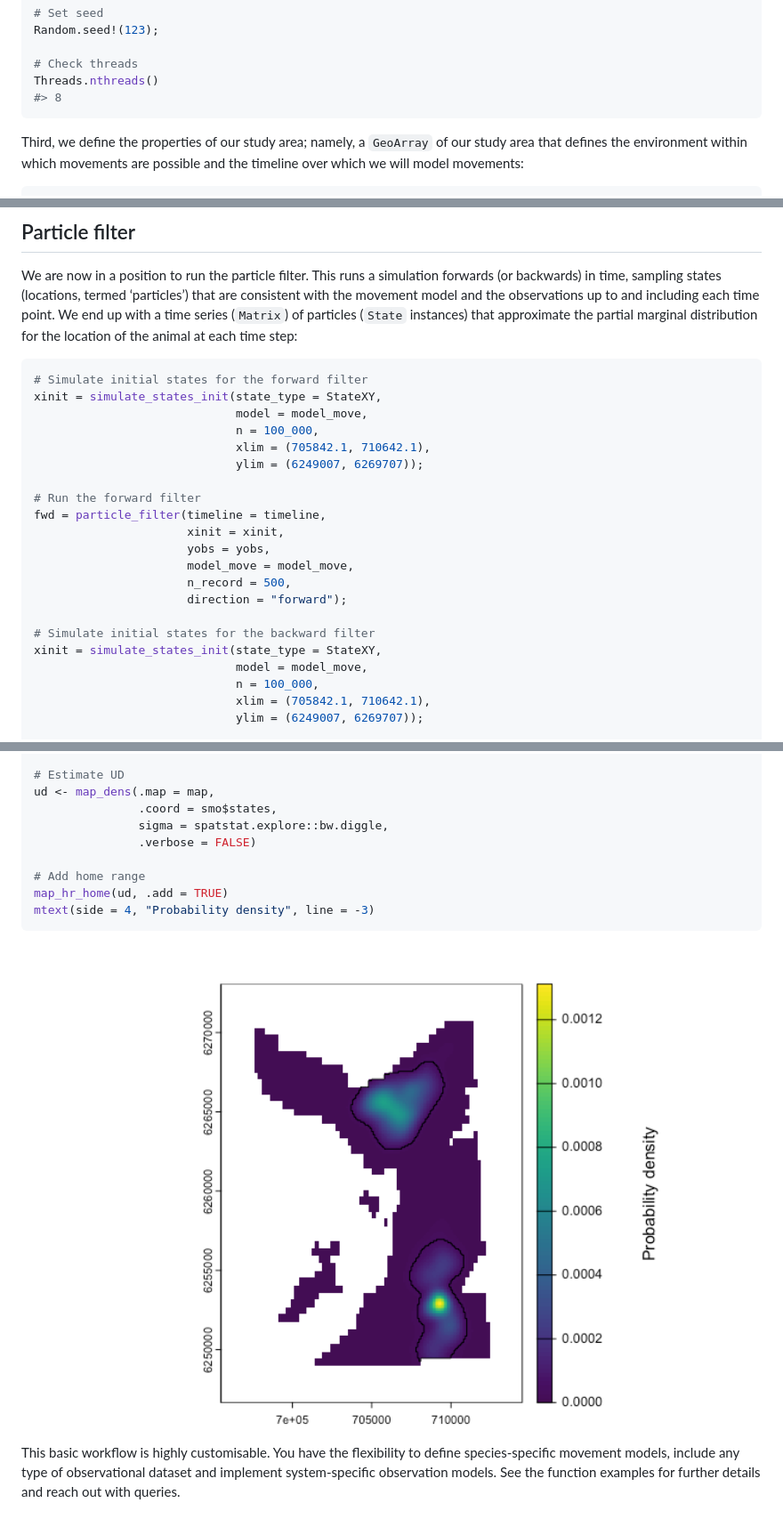
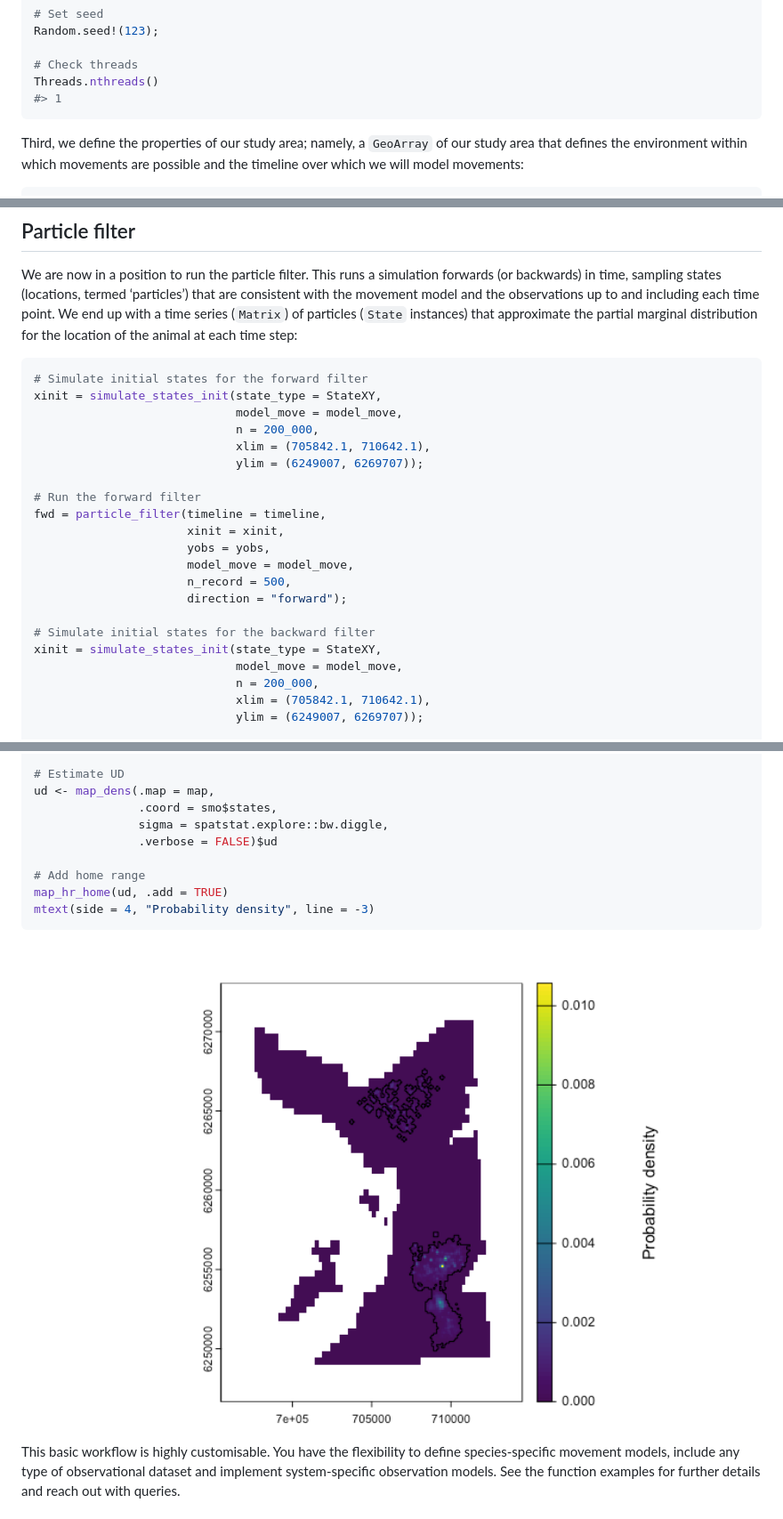
Before and after one commit to edwardlavender/Patter.jl, a Markdown page: README.md, 3 parts joined by grey strips. Shown: that part at 89% size. Drawn GitHub-style; pictures changed too: docs/figures/README-unnamed-chunk-13-2.png.

````diff
--- a/README.md
+++ b/README.md
@@ -152,7 +152,7 @@ Random.seed!(123);
 
 # Check threads
 Threads.nthreads()
-#> 8
+#> 1
 ```
 
 Third, we define the properties of our study area; namely, a `GeoArray`
@@ -295,8 +301,8 @@ time step:
 ``` julia
 # Simulate initial states for the forward filter
 xinit = simulate_states_init(state_type = StateXY,
-                             model = model_move,
-                             n = 100_000,
+                             model_move = model_move,
+                             n = 200_000,
                              xlim = (705842.1, 710642.1),
                              ylim = (6249007, 6269707));
 
@@ -310,8 +316,8 @@ fwd = particle_filter(timeline = timeline,
 
 # Simulate initial states for the backward filter
 xinit = simulate_states_init(state_type = StateXY,
-                             model = model_move,
-                             n = 100_000,
+                             model_move = model_move,
+                             n = 200_000,
                              xlim = (705842.1, 710642.1),
                              ylim = (6249007, 6269707));
 
@@ -372,7 +378,7 @@ smo <- patter:::pf_particles(.xinit = NULL, .pf_obj = "smo")
 ud <- map_dens(.map = map,
                .coord = smo$states,
                sigma = spatstat.explore::bw.diggle,
-               .verbose = FALSE)
+               .verbose = FALSE)$ud
 
 # Add home range
 map_hr_home(ud, .add = TRUE)
````
Also changed, not shown: other parts of README.md (+6 -0 lines).
